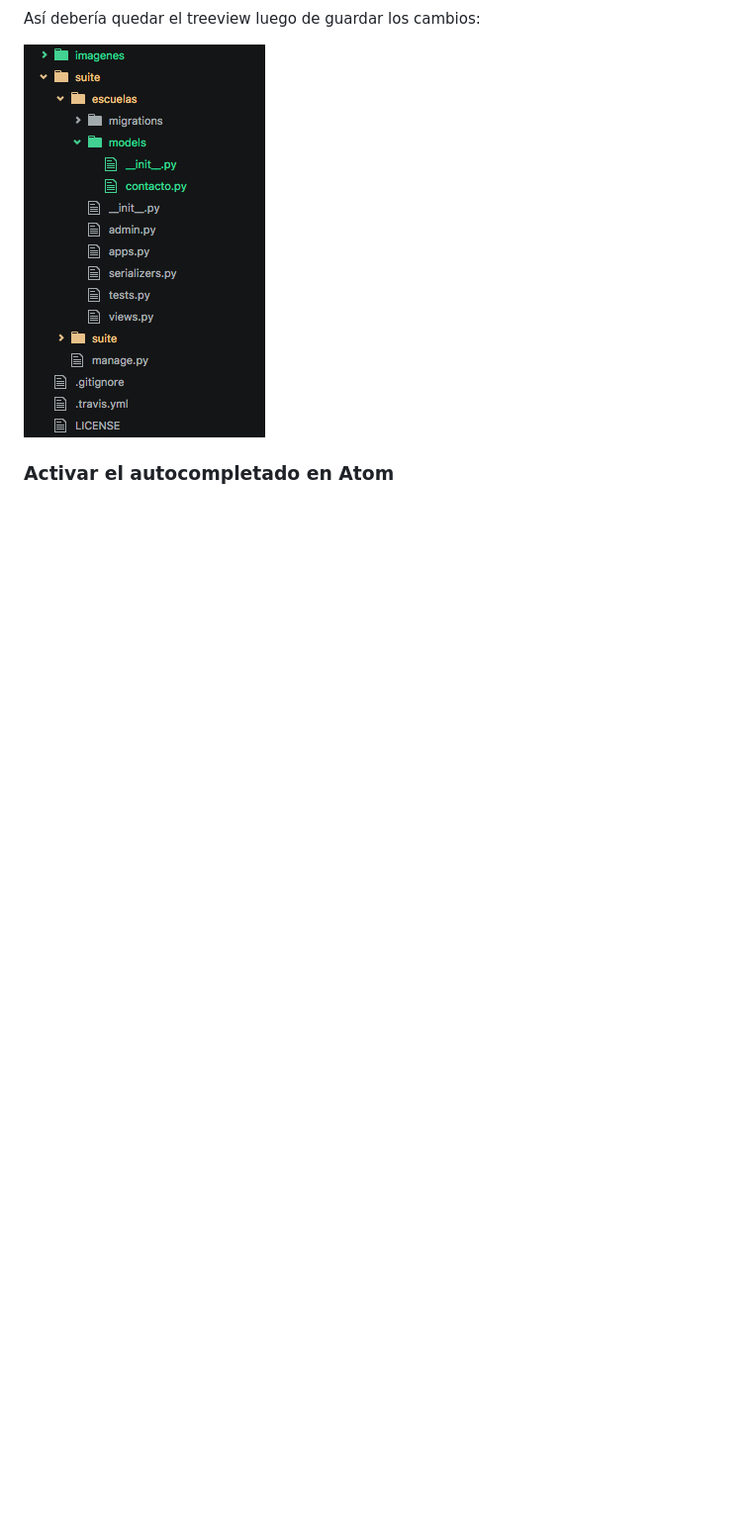
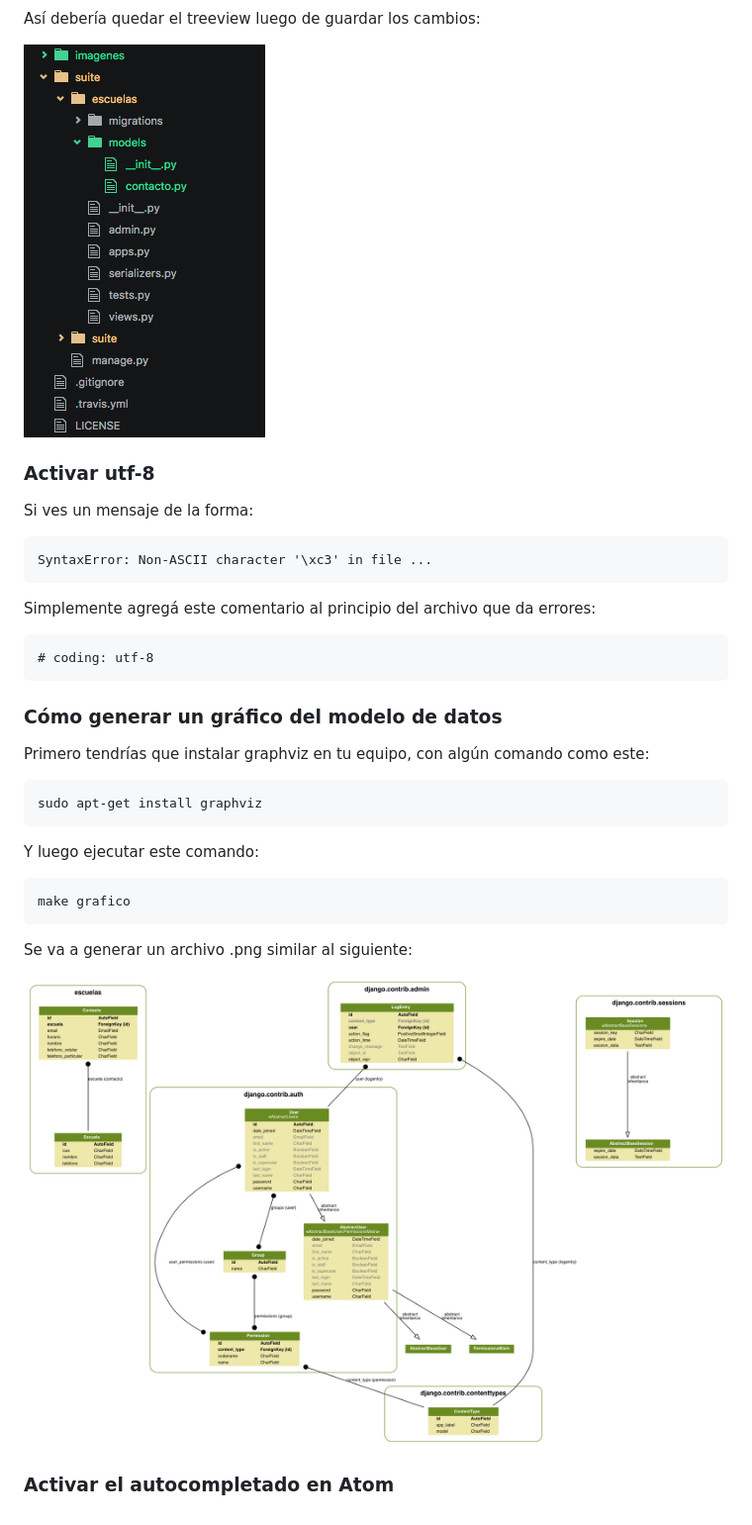
Before and after one commit to Dte-ba/suite-backend, a Markdown page: README.md, the part around the change. Shown: that part at 99% size. GitHub-like rendering; pictures changed too: imagenes/demo_grafico_db.png (added); blank space fills up the shorter version.

Commit message:
Agregando comando para generar gráfico de la base de datos y agregando lint de código python a la batería de tests.

````diff
--- a/README.md
+++ b/README.md
@@ -294,4 +294,40 @@ los cambios:
 ![](imagenes/ocultar_pyc_3.png)
 
 
+### Activar utf-8
+
+Si ves un mensaje de la forma:
+
+```
+SyntaxError: Non-ASCII character '\xc3' in file ...
+```
+
+
+Simplemente agregá este comentario al principio del archivo que da errores:
+
+```
+# coding: utf-8
+```
+
+
+### Cómo generar un gráfico del modelo de datos
+
+Primero tendrías que instalar graphviz en tu equipo, con
+algún comando como este:
+
+```
+sudo apt-get install graphviz
+```
+
+Y luego ejecutar este comando:
+
+
+```
+make grafico
+```
+
+Se va a generar un archivo .png similar al siguiente:
+
+![](imagenes/demo_grafico_db.png)
+
 ### Activar el autocompletado en Atom
````
Also changed, not shown: 6 other files.
